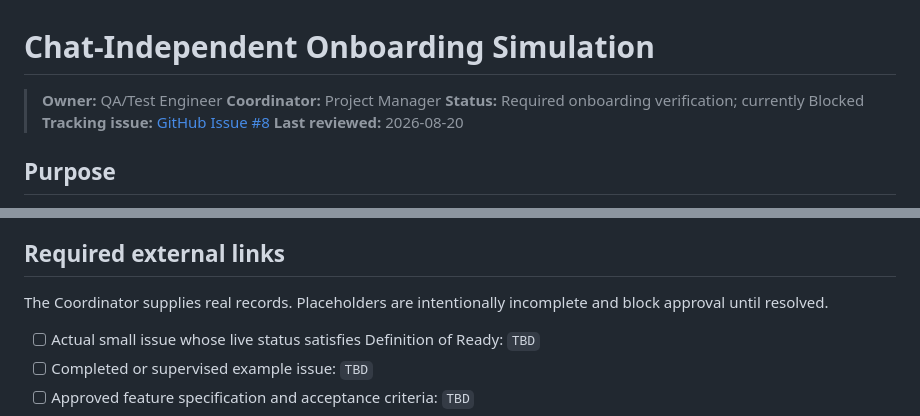
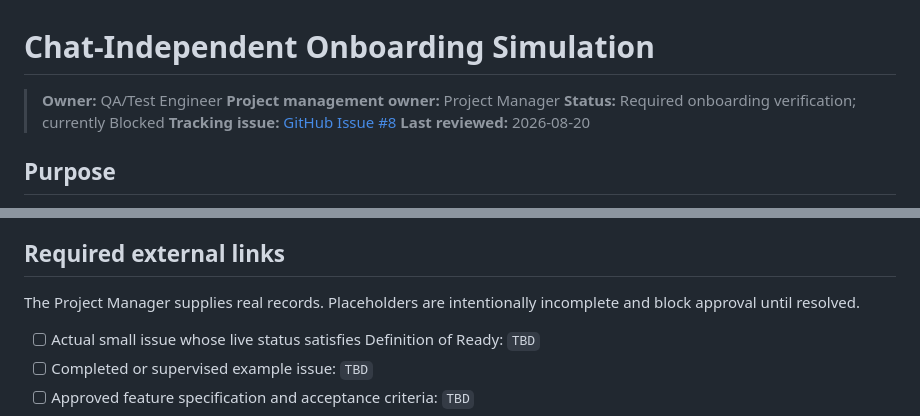
Before and after one commit to kjs8806/subtle_ai, a Markdown page: docs/quality/ONBOARDING_SIMULATION.md, 2 parts joined by grey strips. Rendered like a GitHub page.

Commit message:
docs: complete project manager terminology

```diff
--- a/docs/quality/ONBOARDING_SIMULATION.md
+++ b/docs/quality/ONBOARDING_SIMULATION.md
@@ -1,7 +1,7 @@
 # Chat-Independent Onboarding Simulation
 
 > **Owner:** QA/Test Engineer
-> **Coordinator:** Project Manager
+> **Project management owner:** Project Manager
 > **Status:** Required onboarding verification; currently Blocked
 > **Tracking issue:** [GitHub Issue #8](https://github.com/kjs8806/subscription_app/issues/8)
 > **Last reviewed:** 2026-08-20
@@ -28,7 +28,7 @@ Before testing, QA records:
 
 ## Required external links
 
-The Coordinator supplies real records. Placeholders are intentionally incomplete and block approval until resolved.
+The Project Manager supplies real records. Placeholders are intentionally incomplete and block approval until resolved.
 
 - [ ] Actual small issue whose live status satisfies Definition of Ready: `TBD`
 - [ ] Completed or supervised example issue: `TBD`
```
